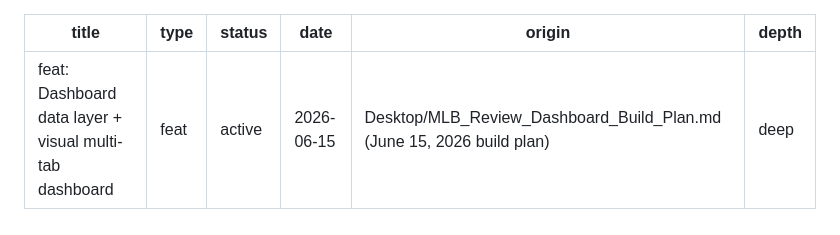
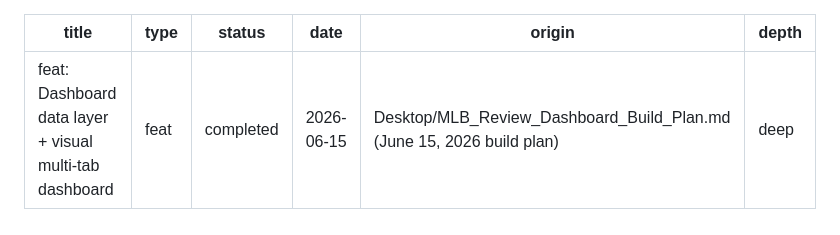
Before and after one commit to ryanlambies/mlbreview, a Markdown page: docs/plans/2026-06-15-001-feat-dashboard-data-layer-plan.md, the part around the change. Drawn GitHub-style.

Commit message:
docs: mark dashboard data-layer plan completed (U1–U9 shipped)
All nine units (U1–U9) merged. Flip plan status active → completed.

Co-Authored-By: Claude Opus 4.8 (1M context) <noreply@anthropic.com>

```diff
--- a/docs/plans/2026-06-15-001-feat-dashboard-data-layer-plan.md
+++ b/docs/plans/2026-06-15-001-feat-dashboard-data-layer-plan.md
@@ -1,7 +1,7 @@
 ---
 title: "feat: Dashboard data layer + visual multi-tab dashboard"
 type: feat
-status: active
+status: completed
 date: 2026-06-15
 origin: "Desktop/MLB_Review_Dashboard_Build_Plan.md (June 15, 2026 build plan)"
 depth: deep
```
